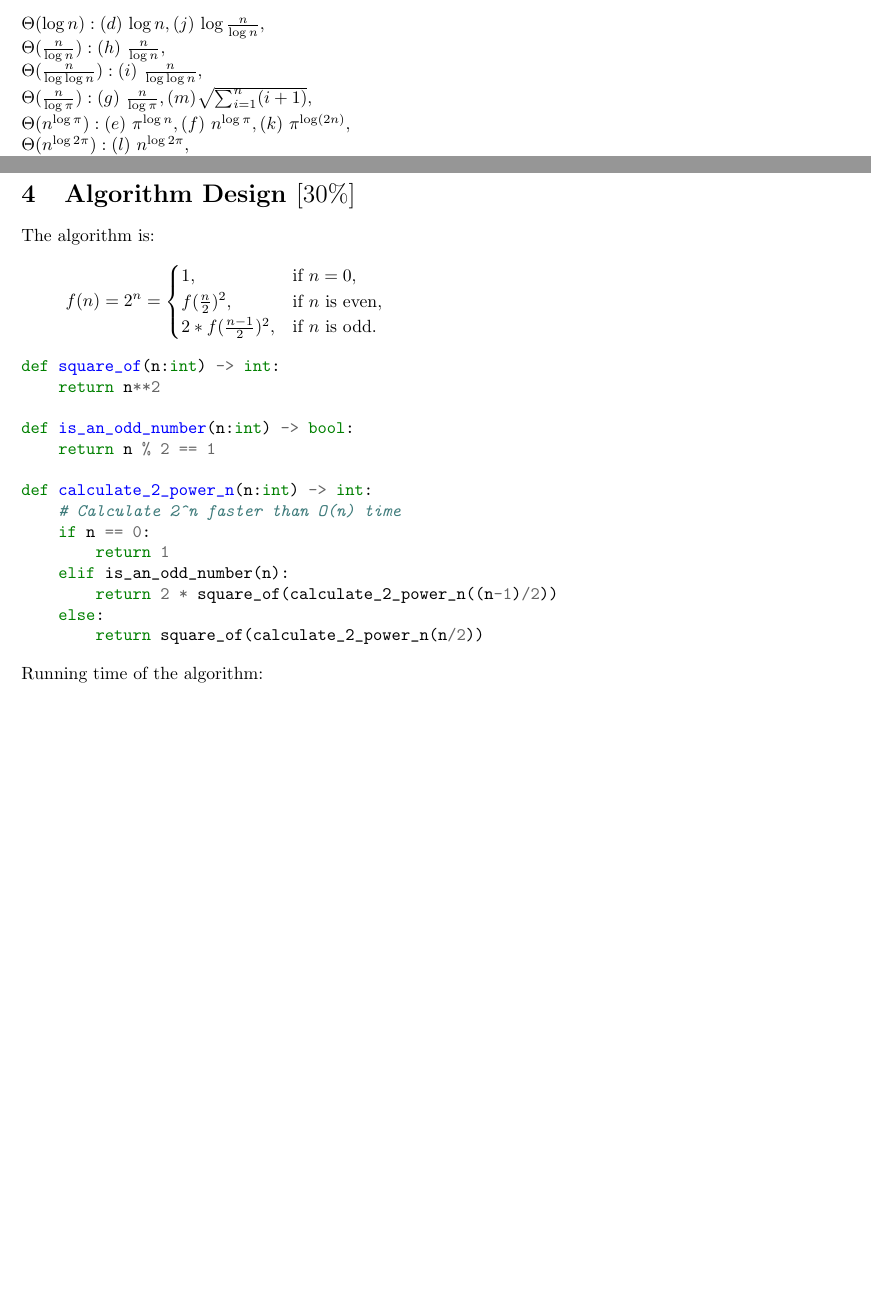
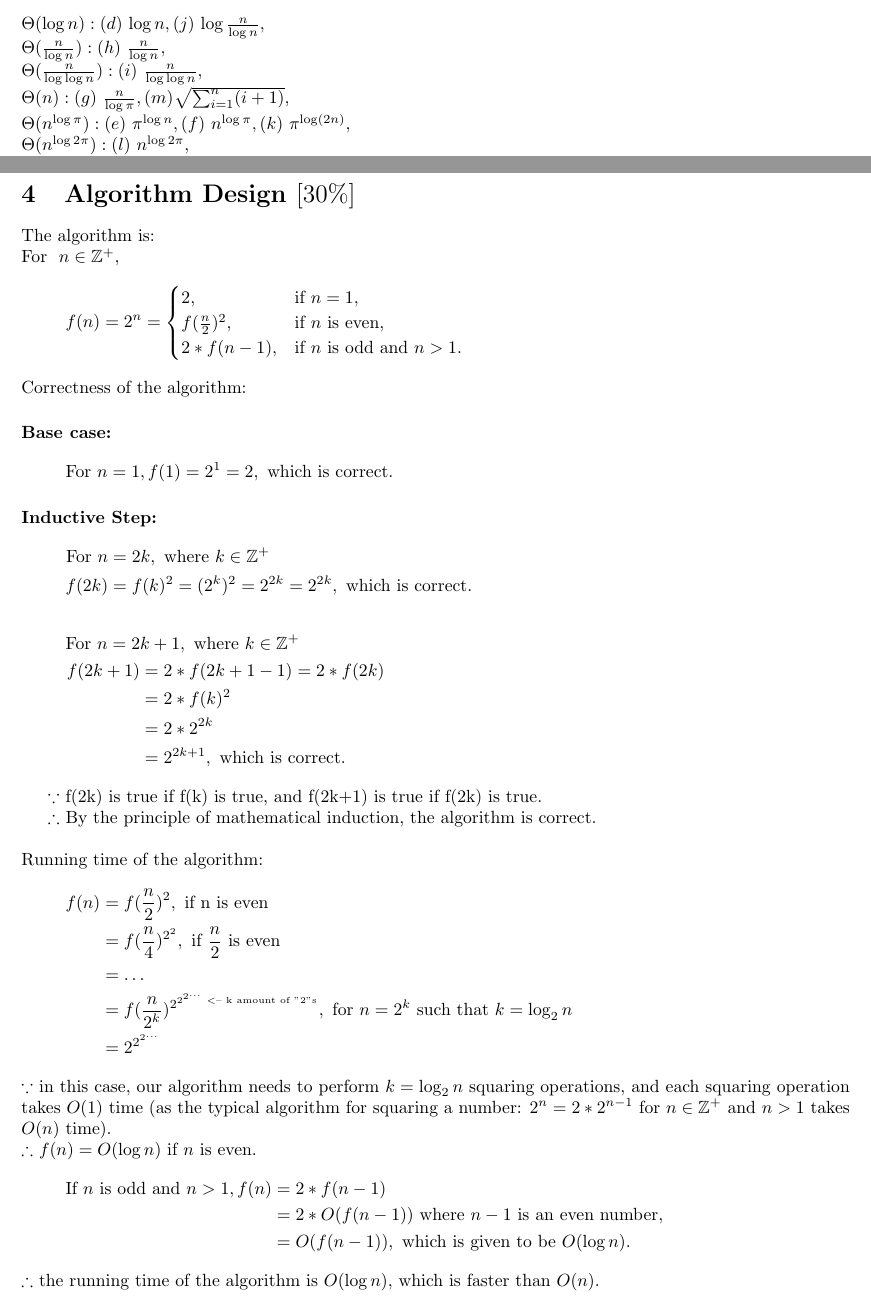
Before and after one commit to eric15342335/comp2119, a LaTeX problem sheet (assignment1/asm1.tex): two parts of pages 1 and 4 of 4, joined at a grey line, cut so that both start at the same text, the shorter picture padded with empty space. Compiled offline with pdfLaTeX.

Commit message:
add unverified attempt to asm1 q4

```diff
--- a/assignment1/asm1.tex
+++ b/assignment1/asm1.tex
@@ -4,7 +4,7 @@
 \usepackage[margin=1in,top=0.6in,bottom=0.6in]{geometry}
 \usepackage[fleqn]{amsmath}
 
-\usepackage{minted}
+% \usepackage{minted}
 % Add "-shell-escape", to vscode:
 % Open settings, search for "latex-workshop.latex.tools", click "Edit in settings.json", add "-shell-escape" to the pdflatex command.
 
@@ -21,7 +21,7 @@ $
 \Theta(\log n): (d)\ {\log n}, (j)\ {\log {\frac{n}{\log n}}}, \\
 \Theta(\frac{n}{\log n}): (h)\ \frac{n}{\log n}, \\\
 \Theta(\frac{n}{\log {\log n}}): (i)\ \frac{n}{\log {\log n}}, \\
-\Theta(\frac{n}{\log\pi}): (g)\ \frac{n}{\log\pi}, (m)\ \sqrt[]{\sum_{i=1}^{n} (i+1)}, \\
+\Theta(n): (g)\ \frac{n}{\log\pi}, (m)\ \sqrt[]{\sum_{i=1}^{n} (i+1)}, \\
 \Theta(n^{\log \pi}): (e)\ \pi ^ {\log n}, (f)\ n^{\log \pi}, (k)\ \pi ^ {\log (2n)}, \\
 \Theta(n^{\log{2\pi}}): (l)\ n^{\log{2\pi}}, \\
 \Theta(n^\pi): (a)\ n^\pi, \\
@@ -168,32 +168,55 @@ $f(n)$ is true for all $n \in \mathbb{Z}^+$.
 
 \section{Algorithm Design $[30\%]$}
 
-The algorithm is:
+The algorithm is: \\
+For $\ n \in \mathbb{Z}^+$,
 \begin{align*}
 f(n) = 2^n = \begin{cases}
-    1, & \text{if } n = 0, \\
+    2, & \text{if } n = 1, \\
     f(\frac{n}{2})^2, & \text{if } n \text{ is even}, \\
-    2 * f(\frac{n-1}{2})^2, & \text{if } n \text{ is odd}.
+    2 * f(n-1), & \text{if } n \text{ is odd and } n>1.
 \end{cases}
 \end{align*}
+Correctness of the algorithm:
 
-\begin{minted}{python}
-def square_of(n:int) -> int:
-    return n**2
+\paragraph*{Base case:}
+\begin{align*}
+\text{For } n &= 1, f(1) = 2^1 = 2, \text{ which is correct.}
+\end{align*}
 
-def is_an_odd_number(n:int) -> bool:
-    return n % 2 == 1
+\paragraph*{Inductive Step:}
+\begin{align*}
+\text{For } n &= 2k, \text{ where } k \in \mathbb{Z}^+ \\
+f(2k) &= f(k)^2 = (2^k)^2 = 2^{2k} = 2^{2k}, \text{ which is correct.}
+\end{align*}
+\begin{align*}
+\text{For } n = 2&k+1, \text{ where } k \in \mathbb{Z}^+ \\
+f(2k+1) &= 2 * f(2k+1-1) = 2 * f(2k) \\
+&= 2 * f(k)^2 \\
+&= 2 * 2^{2k} \\
+&= 2^{2k+1}, \text{ which is correct.}
+\end{align*}
 
-def calculate_2_power_n(n:int) -> int:
-    # Calculate 2^n faster than O(n) time
-    if n == 0:
-        return 1
-    elif is_an_odd_number(n):
-        return 2 * square_of(calculate_2_power_n((n-1)/2))
-    else:
-        return square_of(calculate_2_power_n(n/2))
-\end{minted}
+$\because$ f(2k) is true if f(k) is true, and f(2k+1) is true if f(2k) is true.
+
+$\therefore$ By the principle of mathematical induction, the algorithm is correct.
+
+\text{ } \\
 Running time of the algorithm:
-
+\begin{align*}
+f(n) &= f(\frac{n}{2})^2, \text{ if n is even} \\
+&= f(\frac{n}{4})^{2^2}, \text{ if } \frac{n}{2} \text{ is even} \\
+&= \dots \\
+&= f(\frac{n}{2^k})^{2^{2^{2^{\dots}} \text{ <-- k amount of "2"s}}}, \text{ for } n = 2^k \text{ such that } k = \log_2 n \\
+&= 2^{2^{2^{\dots}}}
+\end{align*}
+$\because$ in this case, our algorithm needs to perform $k = \log_2 n$ squaring operations, and each squaring operation takes $O(1)$ time (as the typical algorithm for squaring a number: $2^n = 2 * 2^{n-1}$ for $n \in \mathbb{Z}^+$ and $n>1$ takes $O(n)$ time). \\
+$\therefore$ $f(n) = O(\log n)$ if $n$ is even.
+\begin{align*}
+\text{If } n \text{ is odd and } n>1, f(n) &= 2 * f(n-1) \\
+&= 2 * O(f(n - 1)) \text{ where } n - 1 \text{ is an even number, } \\
+&= O(f(n - 1)), \text{ which is given to be } O(\log n).
+\end{align*}
+$\therefore$ the running time of the algorithm is $O(\log n)$, which is faster than $O(n)$.
 
 \end{document}
```
Also changed, not shown: assignment1/asm1.pdf.
